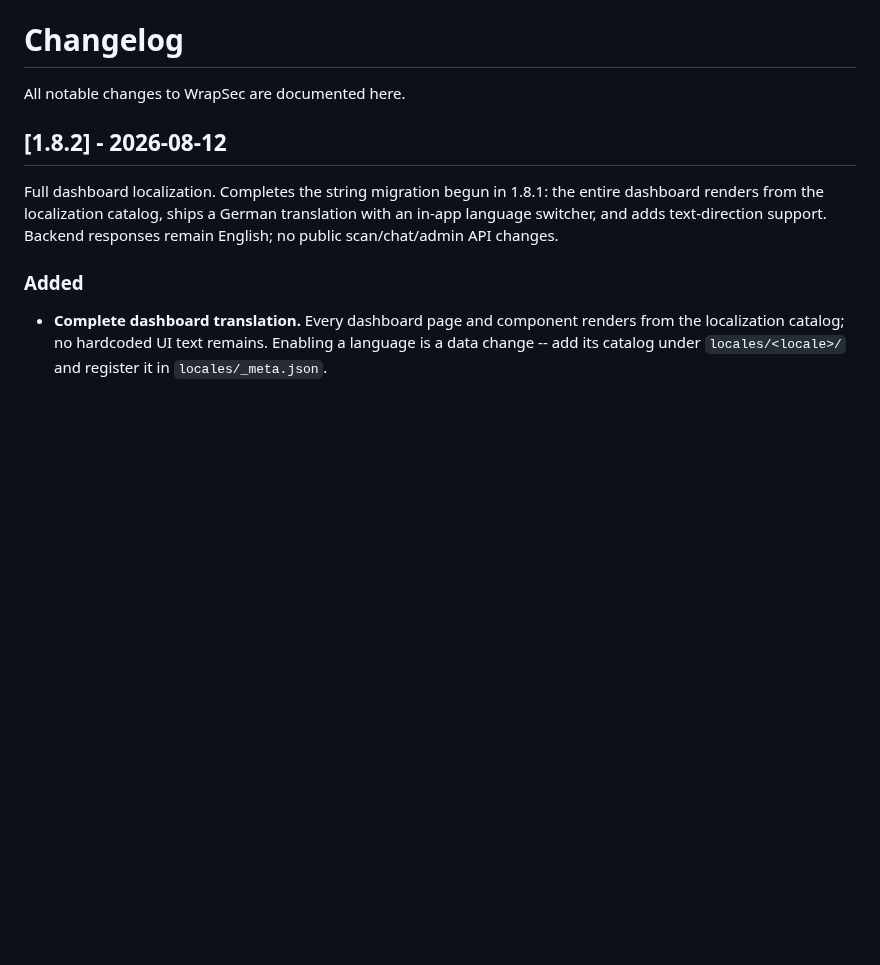
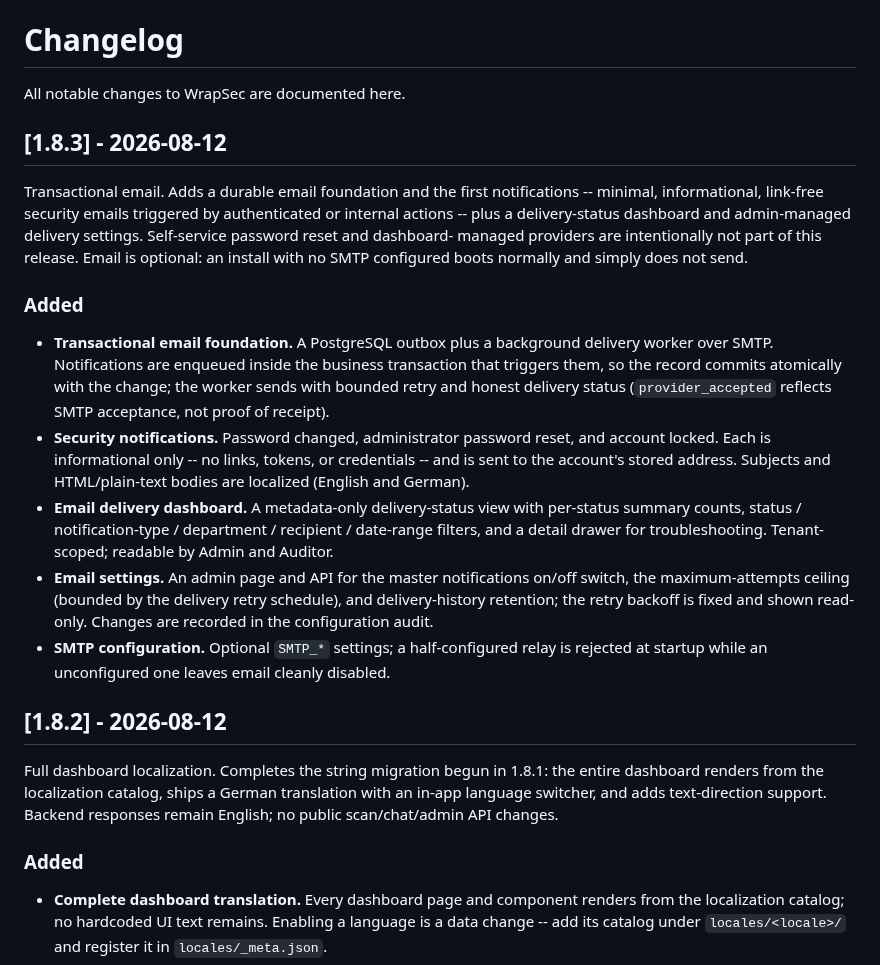
Before and after one commit to wrapsec/wrapsec, a Markdown page: CHANGELOG.md, the part around the change. GitHub-like rendering; blank space fills up the shorter version.

Commit message:
v1.8.3 transactional email release

```diff
--- a/CHANGELOG.md
+++ b/CHANGELOG.md
@@ -1,6 +1,36 @@
 # Changelog
 
 All notable changes to WrapSec are documented here.
+
+## [1.8.3] - 2026-08-12
+
+Transactional email. Adds a durable email foundation and the first
+notifications -- minimal, informational, link-free security emails triggered by
+authenticated or internal actions -- plus a delivery-status dashboard and
+admin-managed delivery settings. Self-service password reset and dashboard-
+managed providers are intentionally not part of this release. Email is optional:
+an install with no SMTP configured boots normally and simply does not send.
+
+### Added
+- **Transactional email foundation.** A PostgreSQL outbox plus a background
+  delivery worker over SMTP. Notifications are enqueued inside the business
+  transaction that triggers them, so the record commits atomically with the
+  change; the worker sends with bounded retry and honest delivery status
+  (`provider_accepted` reflects SMTP acceptance, not proof of receipt).
+- **Security notifications.** Password changed, administrator password reset,
+  and account locked. Each is informational only -- no links, tokens, or
+  credentials -- and is sent to the account's stored address. Subjects and
+  HTML/plain-text bodies are localized (English and German).
+- **Email delivery dashboard.** A metadata-only delivery-status view with
+  per-status summary counts, status / notification-type / department /
+  recipient / date-range filters, and a detail drawer for troubleshooting.
+  Tenant-scoped; readable by Admin and Auditor.
+- **Email settings.** An admin page and API for the master notifications on/off
+  switch, the maximum-attempts ceiling (bounded by the delivery retry schedule),
+  and delivery-history retention; the retry backoff is fixed and shown
+  read-only. Changes are recorded in the configuration audit.
+- **SMTP configuration.** Optional `SMTP_*` settings; a half-configured relay is
+  rejected at startup while an unconfigured one leaves email cleanly disabled.
 
 ## [1.8.2] - 2026-08-12
 
```
